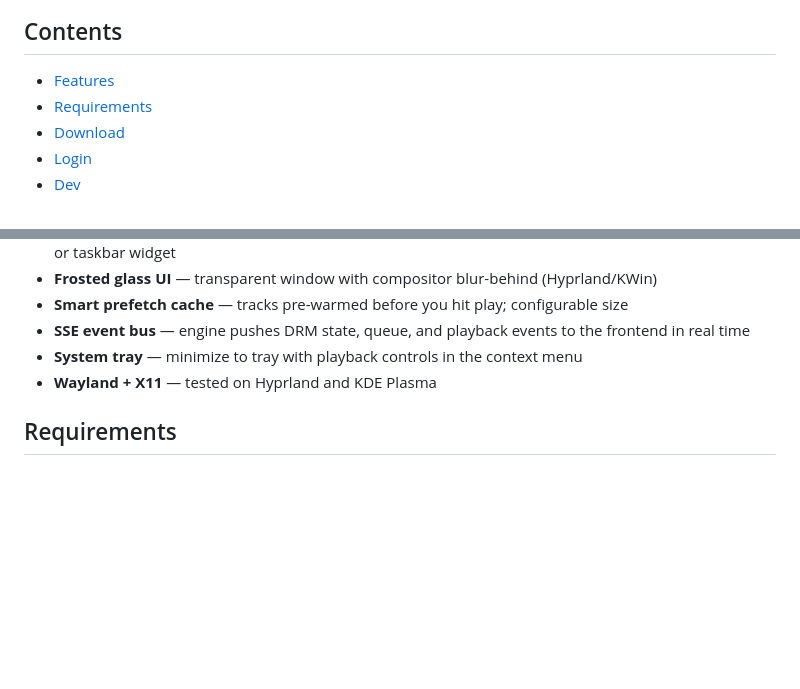
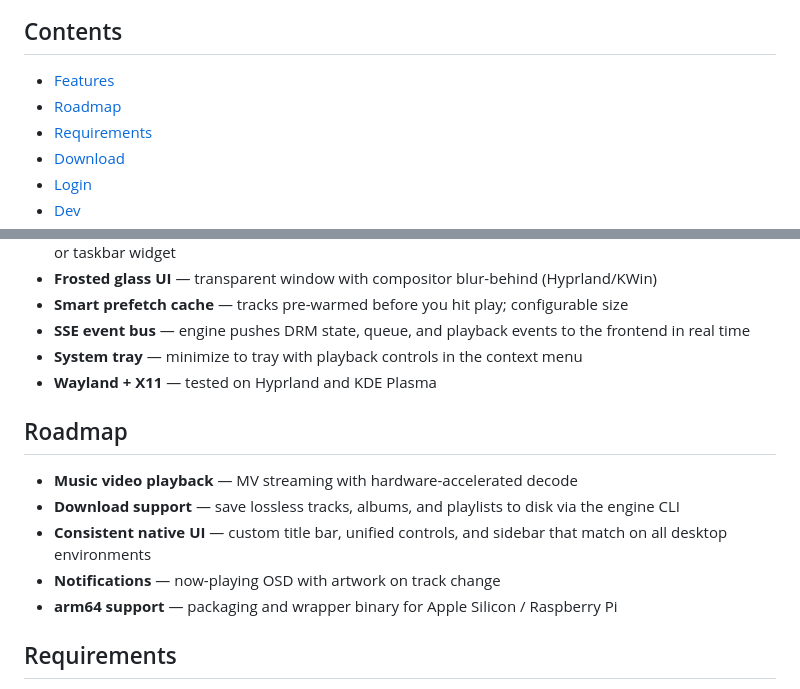
Before and after one commit to silentone12725/apple-music-linux, a Markdown page: README.md, 2 parts joined by grey strips. GitHub-like rendering; blank space fills up the shorter version.

Commit message:
docs: add roadmap section

```diff
--- a/README.md
+++ b/README.md
@@ -29,6 +29,7 @@ An unofficial native-feeling Apple Music desktop client for Linux — Electron s
 ## Contents
 
 - [Features](#features)
+- [Roadmap](#roadmap)
 - [Requirements](#requirements)
 - [Download](#download)
 - [Login](#login)
@@ -47,6 +48,14 @@ An unofficial native-feeling Apple Music desktop client for Linux — Electron s
 - **SSE event bus** — engine pushes DRM state, queue, and playback events to the frontend in real time
 - **System tray** — minimize to tray with playback controls in the context menu
 - **Wayland + X11** — tested on Hyprland and KDE Plasma
+
+## Roadmap
+
+- **Music video playback** — MV streaming with hardware-accelerated decode
+- **Download support** — save lossless tracks, albums, and playlists to disk via the engine CLI
+- **Consistent native UI** — custom title bar, unified controls, and sidebar that match on all desktop environments
+- **Notifications** — now-playing OSD with artwork on track change
+- **arm64 support** — packaging and wrapper binary for Apple Silicon / Raspberry Pi
 
 ## Requirements
 
```
